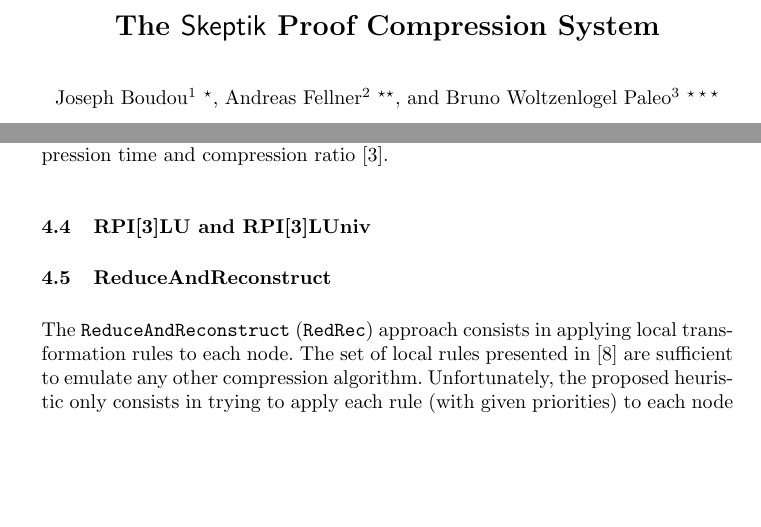
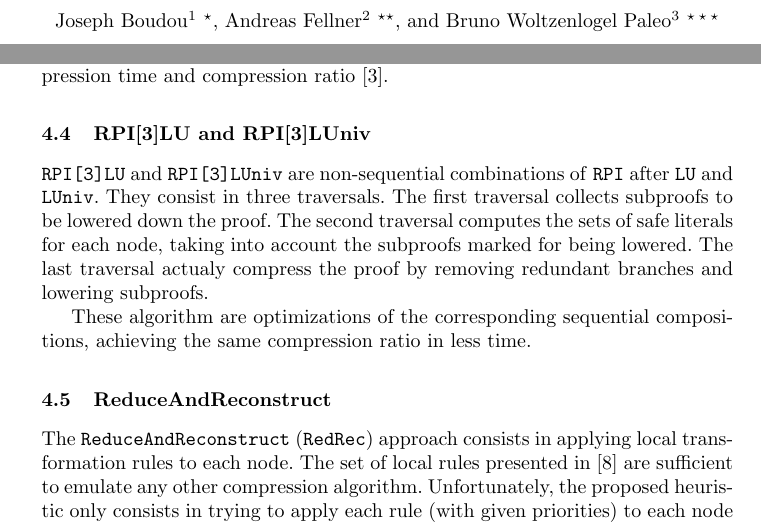
Before and after one commit to Paradoxika/Papers, a LaTeX paper (SystemDescription/SkeptikSystemDescription.tex): two parts of pages 1 and 2 of 5, joined at a grey line, cut at the place of the change, the shorter picture padded with empty space. Compiled offline with pdfLaTeX.

Commit message:
First draft of RPI[3]LU and RPI[3]LUniv description

```diff
--- a/SystemDescription/SkeptikSystemDescription.tex
+++ b/SystemDescription/SkeptikSystemDescription.tex
@@ -126,6 +126,15 @@ algorithm is currently one the best trade-off between compression time and compr
 
 \subsection{RPI[3]LU and RPI[3]LUniv}
 
+\algo{RPI[3]LU} and \algo{RPI[3]LUniv} are non-sequential combinations of \algo{RPI} after \algo{LU}
+and \algo{LUniv}. They consist in three traversals. The first traversal collects subproofs to be
+lowered down the proof. The second traversal computes the sets of safe literals for each node,
+taking into account the subproofs marked for being lowered. The last traversal actualy compress the
+proof by removing redundant branches and lowering subproofs.
+
+These algorithm are optimizations of the corresponding sequential compositions, achieving the
+same compression ratio in less time.
+
 \subsection{ReduceAndReconstruct}
 
 The \algo{ReduceAndReconstruct} (\algo{RedRec}) approach consists in applying local transformation
```
Also changed, not shown: SystemDescription/SkeptikSystemDescription.pdf.
